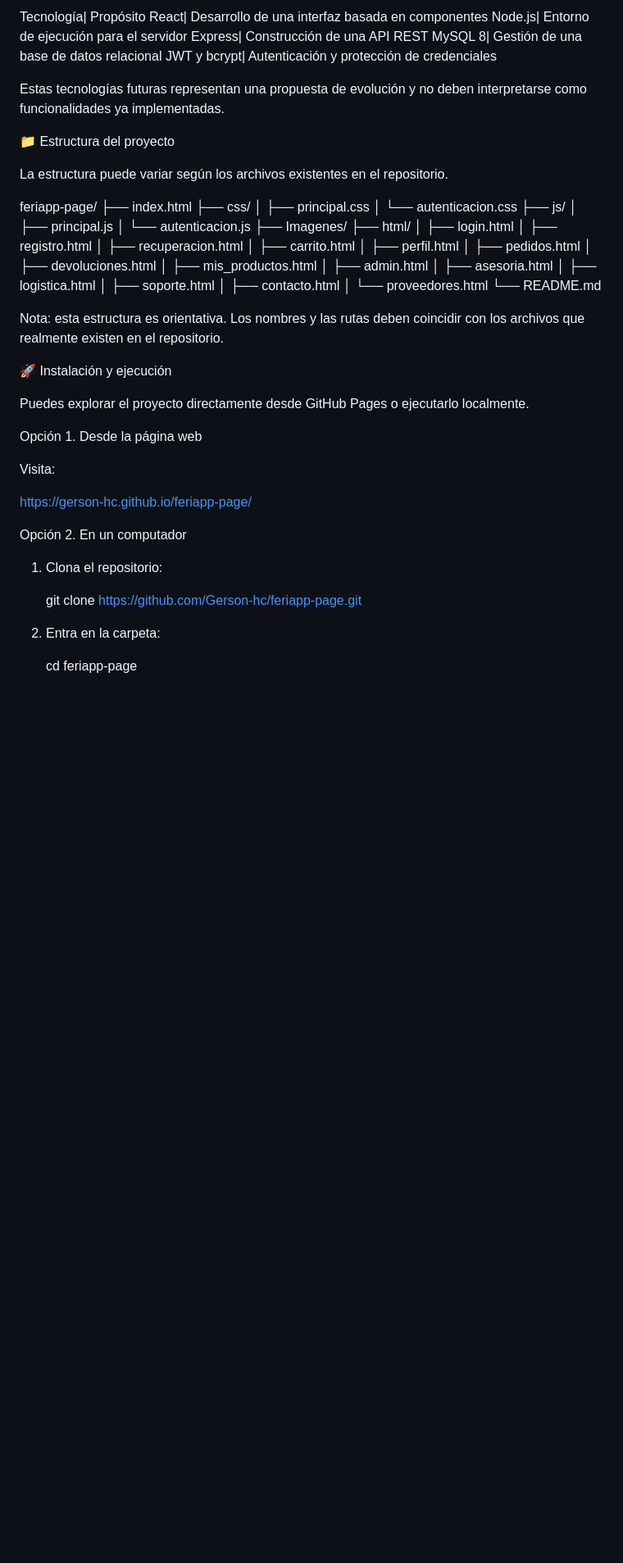
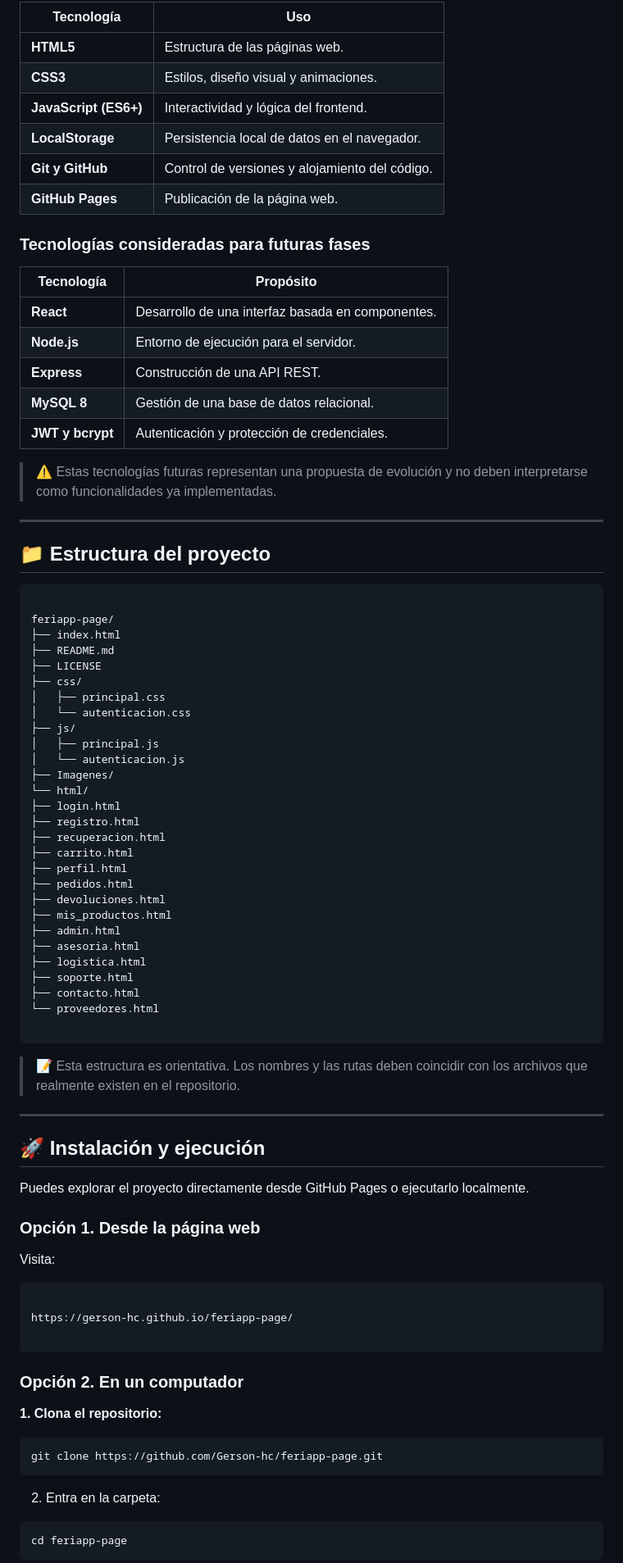
Before and after one commit to Gerson-hc/feriapp-page, a Markdown page: README.md, the part around one of its changes. Shown at 82% size. Drawn GitHub-style; blank space fills up the shorter version.

````diff
--- a/README.md
+++ b/README.md
@@ -76,19 +79,35 @@ Tecnologías consideradas para futuras fases
 
-Tecnología| Propósito
-React| Desarrollo de una interfaz basada en componentes
-Node.js| Entorno de ejecución para el servidor
-Express| Construcción de una API REST
-MySQL 8| Gestión de una base de datos relacional
-JWT y bcrypt| Autenticación y protección de credenciales
+| Tecnología | Uso |
+|---|---|
+| **HTML5** | Estructura de las páginas web. |
+| **CSS3** | Estilos, diseño visual y animaciones. |
+| **JavaScript (ES6+)** | Interactividad y lógica del frontend. |
+| **LocalStorage** | Persistencia local de datos en el navegador. |
+| **Git y GitHub** | Control de versiones y alojamiento del código. |
+| **GitHub Pages** | Publicación de la página web. |
 
-Estas tecnologías futuras representan una propuesta de evolución y no deben interpretarse como funcionalidades ya implementadas.
+### Tecnologías consideradas para futuras fases
 
-📁 Estructura del proyecto
+| Tecnología | Propósito |
+|---|---|
+| **React** | Desarrollo de una interfaz basada en componentes. |
+| **Node.js** | Entorno de ejecución para el servidor. |
+| **Express** | Construcción de una API REST. |
+| **MySQL 8** | Gestión de una base de datos relacional. |
+| **JWT y bcrypt** | Autenticación y protección de credenciales. |
 
-La estructura puede variar según los archivos existentes en el repositorio.
+> ⚠️ Estas tecnologías futuras representan una propuesta de evolución y no deben interpretarse como funcionalidades ya implementadas.
+
+---
+
+## 📁 Estructura del proyecto
+
+```
 
 feriapp-page/
 ├── index.html
+├── README.md
+├── LICENSE
 ├── css/
 │   ├── principal.css
 │   └── autenticacion.css
@@ -96,42 +115,53 @@ feriapp-page/
 │   ├── principal.js
 │   └── autenticacion.js
 ├── Imagenes/
-├── html/
-│   ├── login.html
-│   ├── registro.html
-│   ├── recuperacion.html
-│   ├── carrito.html
-│   ├── perfil.html
-│   ├── pedidos.html
-│   ├── devoluciones.html
-│   ├── mis_productos.html
-│   ├── admin.html
-│   ├── asesoria.html
-│   ├── logistica.html
-│   ├── soporte.html
-│   ├── contacto.html
-│   └── proveedores.html
-└── README.md
+└── html/
+├── login.html
+├── registro.html
+├── recuperacion.html
+├── carrito.html
+├── perfil.html
+├── pedidos.html
+├── devoluciones.html
+├── mis_productos.html
+├── admin.html
+├── asesoria.html
+├── logistica.html
+├── soporte.html
+├── contacto.html
+└── proveedores.html
 
-Nota: esta estructura es orientativa. Los nombres y las rutas deben coincidir con los archivos que realmente existen en el repositorio.
+```
 
-🚀 Instalación y ejecución
+> 📝 Esta estructura es orientativa. Los nombres y las rutas deben coincidir con los archivos que realmente existen en el repositorio.
+
+---
+
+## 🚀 Instalación y ejecución
 
 Puedes explorar el proyecto directamente desde GitHub Pages o ejecutarlo localmente.
 
-Opción 1. Desde la página web
+### Opción 1. Desde la página web
 
 Visita:
 
+```
+
 https://gerson-hc.github.io/feriapp-page/
 
-Opción 2. En un computador
+```
 
-1. Clona el repositorio:
+### Opción 2. En un computador
 
-   git clone https://github.com/Gerson-hc/feriapp-page.git
+**1. Clona el repositorio:**
+
+```bash
+git clone https://github.com/Gerson-hc/feriapp-page.git
+```
 
 2. Entra en la carpeta:
 
-   cd feriapp-page
+```bash
+cd feriapp-page
+```
 
````
Also changed, not shown: other parts of README.md (+171 -78 lines).
